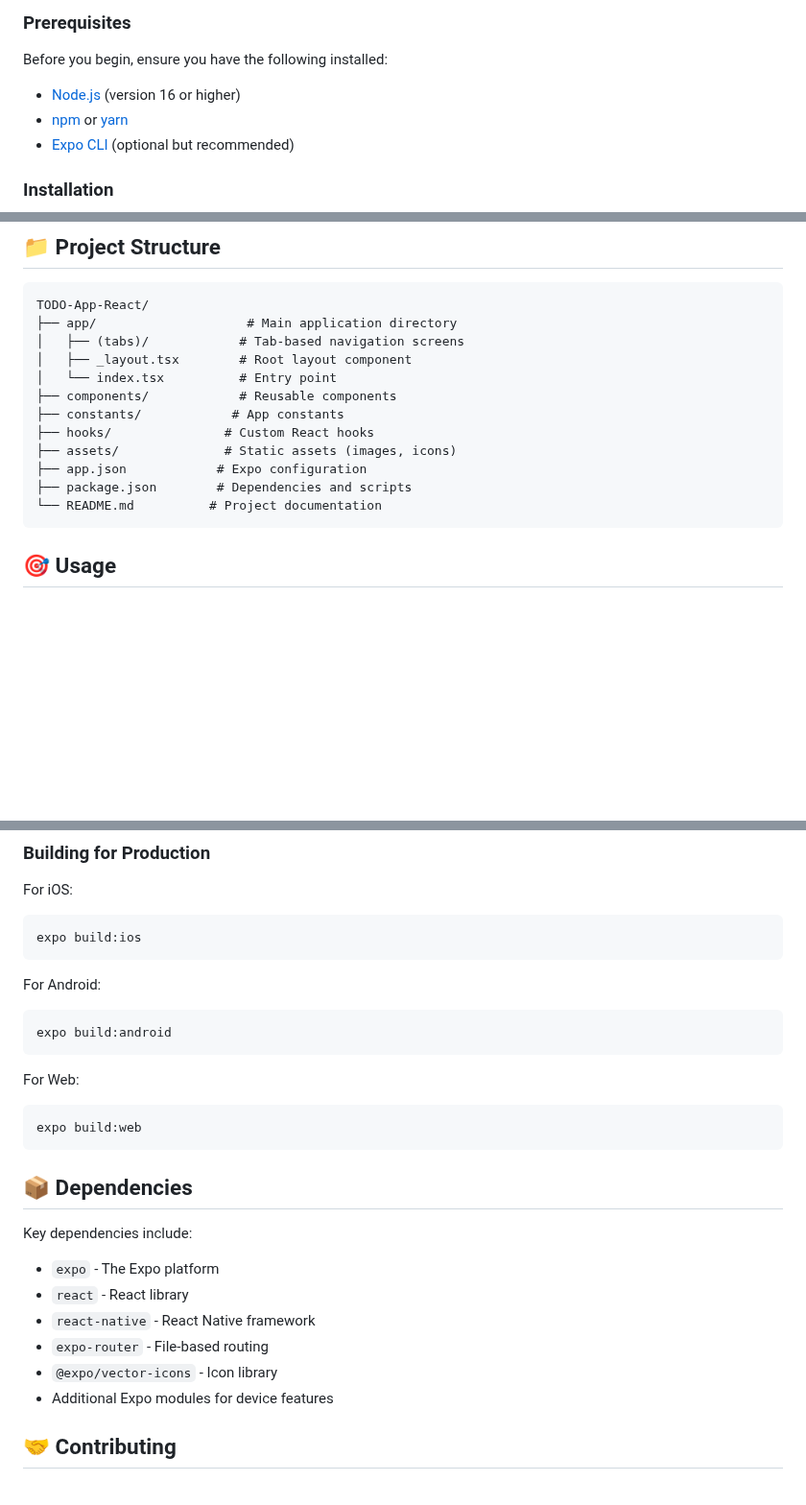
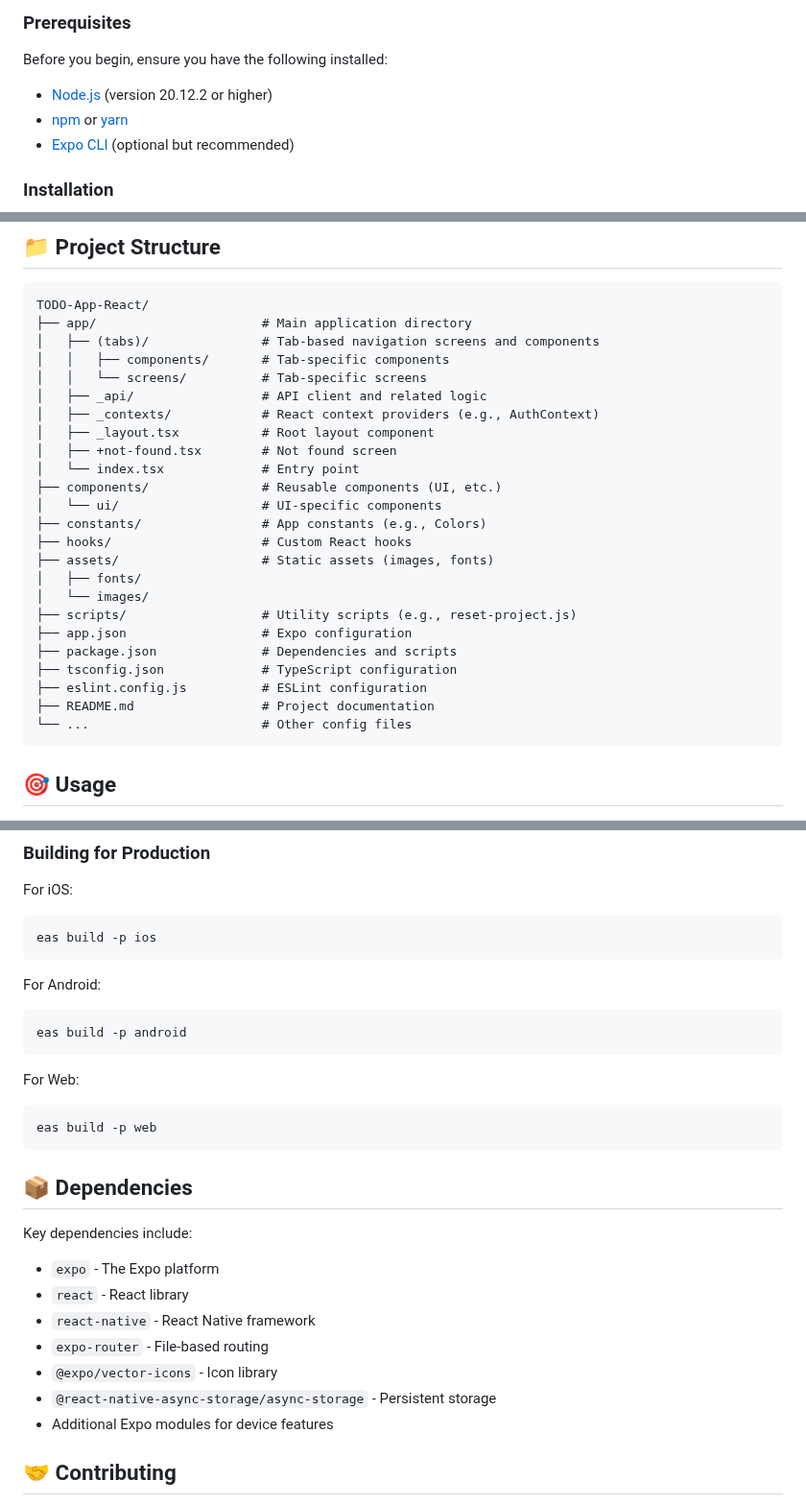
Before and after one commit to ashish-khandelwal01/TODO-App-React, a Markdown page: README.md, 3 parts joined by grey strips. Shown at 96% size. Rendered like a GitHub page; blank space fills up the shorter version.

````diff
--- a/README.md
+++ b/README.md
@@ -26,7 +26,7 @@ A modern, cross-platform TODO application built with React Native and Expo. This
 
 Before you begin, ensure you have the following installed:
 
-- [Node.js](https://nodejs.org/) (version 16 or higher)
+- [Node.js](https://nodejs.org/) (version 20.12.2 or higher)
 - [npm](https://www.npmjs.com/) or [yarn](https://yarnpkg.com/)
 - [Expo CLI](https://docs.expo.dev/get-started/installation/) (optional but recommended)
 
@@ -62,17 +62,29 @@ Before you begin, ensure you have the following installed:
 
 ```
 TODO-App-React/
-├── app/                    # Main application directory
-│   ├── (tabs)/            # Tab-based navigation screens
-│   ├── _layout.tsx        # Root layout component
-│   └── index.tsx          # Entry point
-├── components/            # Reusable components
-├── constants/            # App constants
-├── hooks/               # Custom React hooks
-├── assets/              # Static assets (images, icons)
-├── app.json            # Expo configuration
-├── package.json        # Dependencies and scripts
-└── README.md          # Project documentation
+├── app/                      # Main application directory
+│   ├── (tabs)/               # Tab-based navigation screens and components
+│   │   ├── components/       # Tab-specific components
+│   │   └── screens/          # Tab-specific screens
+│   ├── _api/                 # API client and related logic
+│   ├── _contexts/            # React context providers (e.g., AuthContext)
+│   ├── _layout.tsx           # Root layout component
+│   ├── +not-found.tsx        # Not found screen
+│   └── index.tsx             # Entry point
+├── components/               # Reusable components (UI, etc.)
+│   └── ui/                   # UI-specific components
+├── constants/                # App constants (e.g., Colors)
+├── hooks/                    # Custom React hooks
+├── assets/                   # Static assets (images, fonts)
+│   ├── fonts/
+│   └── images/
+├── scripts/                  # Utility scripts (e.g., reset-project.js)
+├── app.json                  # Expo configuration
+├── package.json              # Dependencies and scripts
+├── tsconfig.json             # TypeScript configuration
+├── eslint.config.js          # ESLint configuration
+├── README.md                 # Project documentation
+└── ...                       # Other config files
 ```
 
 ## 🎯 Usage
@@ -110,17 +122,17 @@ This command will move the starter code to the `app-example` directory and creat
 
 For iOS:
 ```bash
-expo build:ios
+eas build -p ios
 ```
 
 For Android:
 ```bash
-expo build:android
+eas build -p android
 ```
 
 For Web:
 ```bash
-expo build:web
+eas build -p web
 ```
 
 ## 📦 Dependencies
@@ -132,6 +144,7 @@ Key dependencies include:
 - `react-native` - React Native framework
 - `expo-router` - File-based routing
 - `@expo/vector-icons` - Icon library
+- `@react-native-async-storage/async-storage` - Persistent storage
 - Additional Expo modules for device features
 
 ## 🤝 Contributing
````
